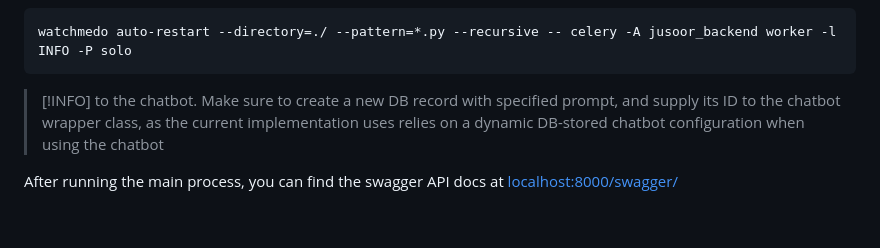
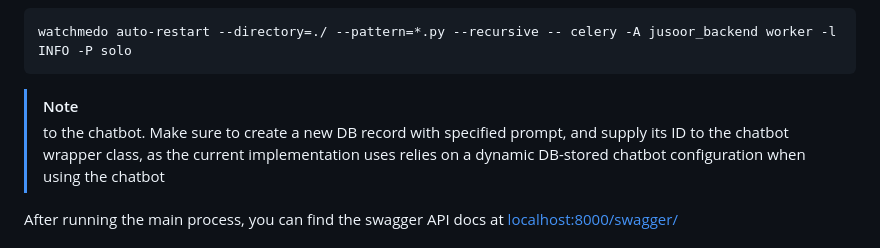
Before and after one commit to Jusoor-Grad/Jusoor-backend, a Markdown page: README.md, the part around the change. GitHub-like rendering; blank space fills up the shorter version.

````diff
--- a/README.md
+++ b/README.md
@@ -89,7 +89,7 @@ docker run --rm -p 6379:6379 redis:7
 ```bash
 watchmedo auto-restart --directory=./ --pattern=*.py --recursive -- celery -A jusoor_backend worker -l INFO -P solo
 ```
-> [!INFO]
+> [!NOTE]
 > to the chatbot. Make sure to create a new DB record with specified prompt, and supply its ID to the chatbot wrapper class, as the current implementation uses relies on a dynamic DB-stored chatbot configuration when using the chatbot
 
 After running the main process, you can find the swagger API docs at [localhost:8000/swagger/](localhost:8000/swagger/)
````
